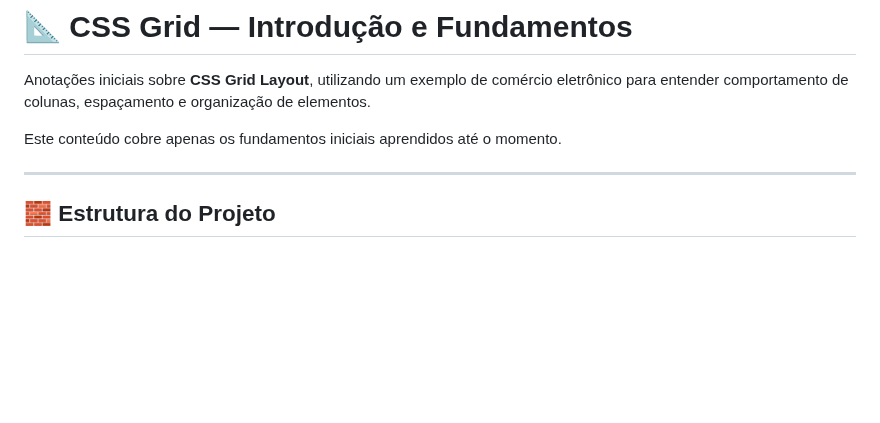
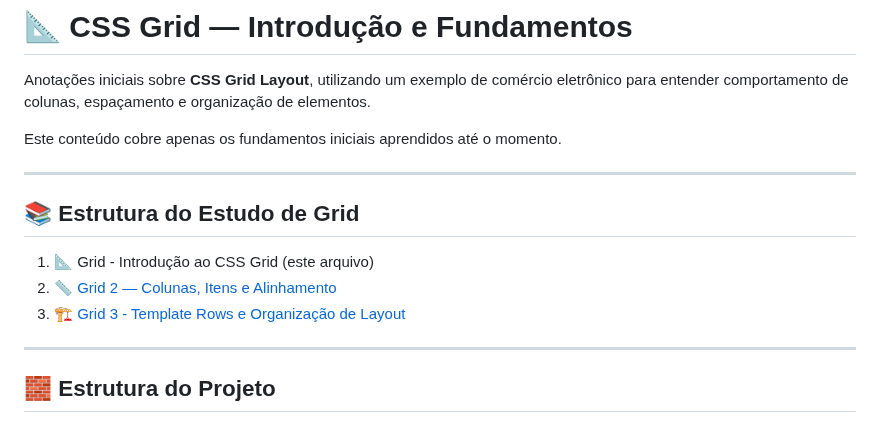
Before and after one commit to ewtfiwl/html-css-js-notes, a Markdown page: Grid/README.md, the part around the change. Drawn GitHub-style; blank space fills up the shorter version.

Commit message:
Add links to Grid deep dive modules

```diff
--- a/Grid/README.md
+++ b/Grid/README.md
@@ -3,6 +3,14 @@
 Anotações iniciais sobre **CSS Grid Layout**, utilizando um exemplo de comércio eletrônico para entender comportamento de colunas, espaçamento e organização de elementos.
 
 Este conteúdo cobre apenas os fundamentos iniciais aprendidos até o momento.
+
+---
+
+## 📚 Estrutura do Estudo de Grid
+
+1. 📐 Grid - Introdução ao CSS Grid (este arquivo)
+2. 📏 [Grid 2 — Colunas, Itens e Alinhamento](/Grid%202%20Columns/README.md)
+3. 🏗️ [Grid 3 - Template Rows e Organização de Layout](/Grid%203%20Template%20Rows/README.md)
 
 ---
 
```
